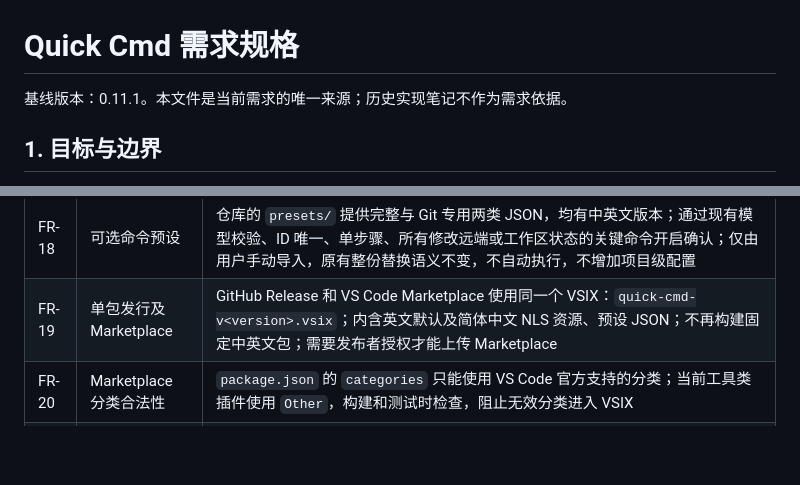
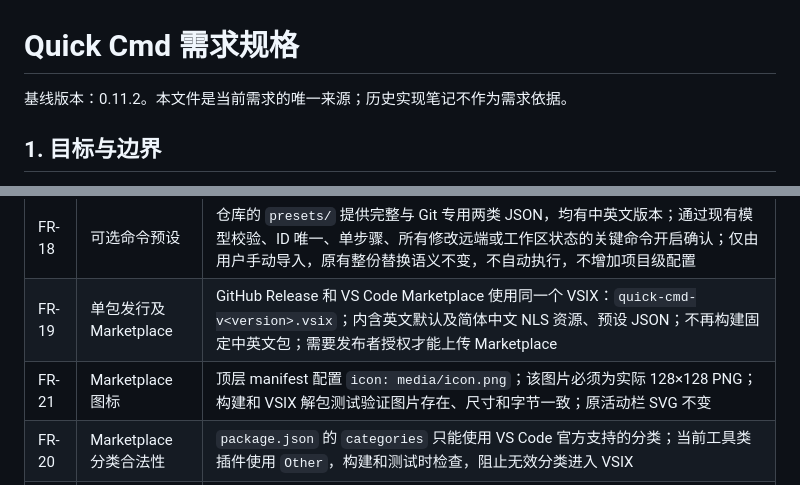
Before and after one commit to smallfishworld/vscode_quick_cmd, a Markdown page: docs/spec.md, 2 parts joined by grey strips. Drawn GitHub-style; blank space fills up the shorter version.

Commit message:
docs: specify Marketplace icon packaging and 0.11.2

```diff
--- a/docs/spec.md
+++ b/docs/spec.md
@@ -1,6 +1,6 @@
 # Quick Cmd 需求规格
 
-基线版本：0.11.1。本文件是当前需求的唯一来源；历史实现笔记不作为需求依据。
+基线版本：0.11.2。本文件是当前需求的唯一来源；历史实现笔记不作为需求依据。
 
 ## 1. 目标与边界
 
@@ -30,6 +30,7 @@
 | FR-16 | 分组视觉   | 分组和命令同色，不显示命令数量；默认字体跟随 VS Code 界面，命令比宿主小 1px、分组比命令大 2px；分组展开时在折叠箭头下方显示缩进竖线；行尾只保留编辑/运行按需显示，删除走右键菜单；窄栏文本省略不挤掉行尾按钮                                    |
 | FR-18 | 可选命令预设 | 仓库的 `presets/` 提供完整与 Git 专用两类 JSON，均有中英文版本；通过现有模型校验、ID 唯一、单步骤、所有修改远端或工作区状态的关键命令开启确认；仅由用户手动导入，原有整份替换语义不变，不自动执行，不增加项目级配置 |
 | FR-19 | 单包发行及 Marketplace | GitHub Release 和 VS Code Marketplace 使用同一个 VSIX：`quick-cmd-v<version>.vsix`；内含英文默认及简体中文 NLS 资源、预设 JSON；不再构建固定中英文包；需要发布者授权才能上传 Marketplace |
+| FR-21 | Marketplace 图标 | 顶层 manifest 配置 `icon: media/icon.png`；该图片必须为实际 128×128 PNG；构建和 VSIX 解包测试验证图片存在、尺寸和字节一致；原活动栏 SVG 不变 |
 | FR-20 | Marketplace 分类合法性 | `package.json` 的 `categories` 只能使用 VS Code 官方支持的分类；当前工具类插件使用 `Other`，构建和测试时检查，阻止无效分类进入 VSIX |
 | FR-17 | 发布验证   | 唯一 VSIX 采用现有扩展标识，包含中英文资源且与源码一致；验证内容及 SHA-256 校验和后才能正式发布                                                     |
 
```
